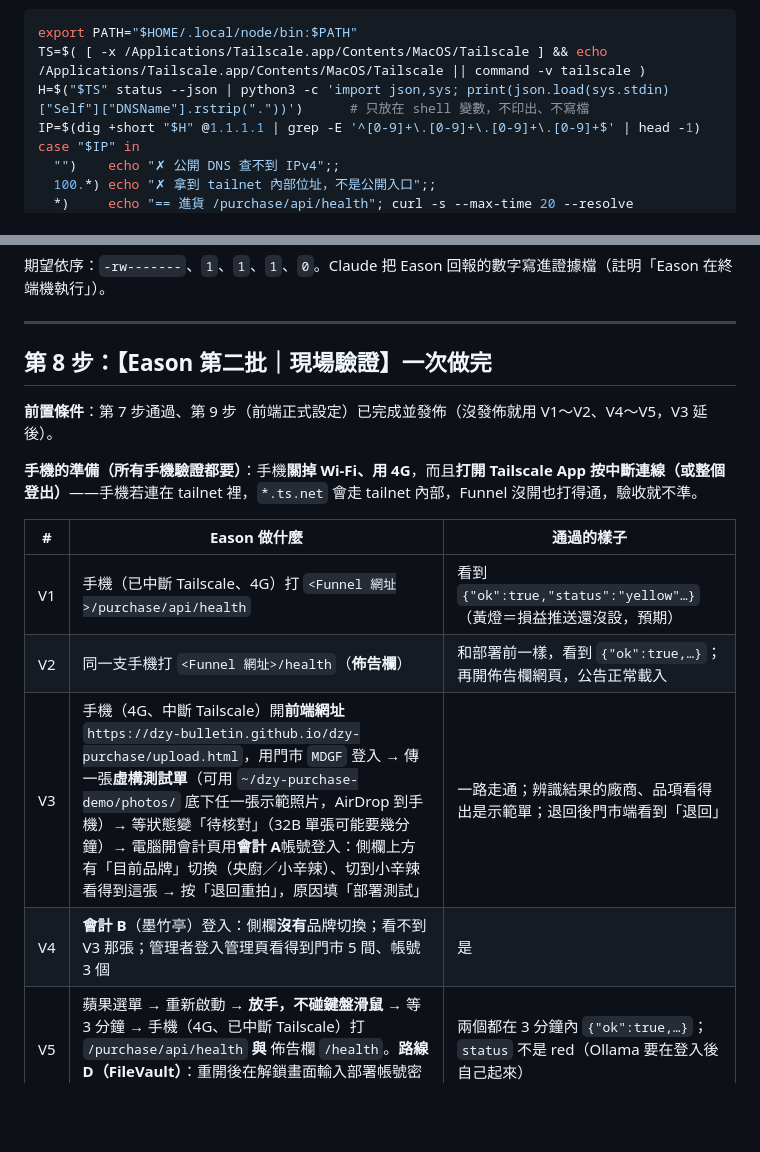
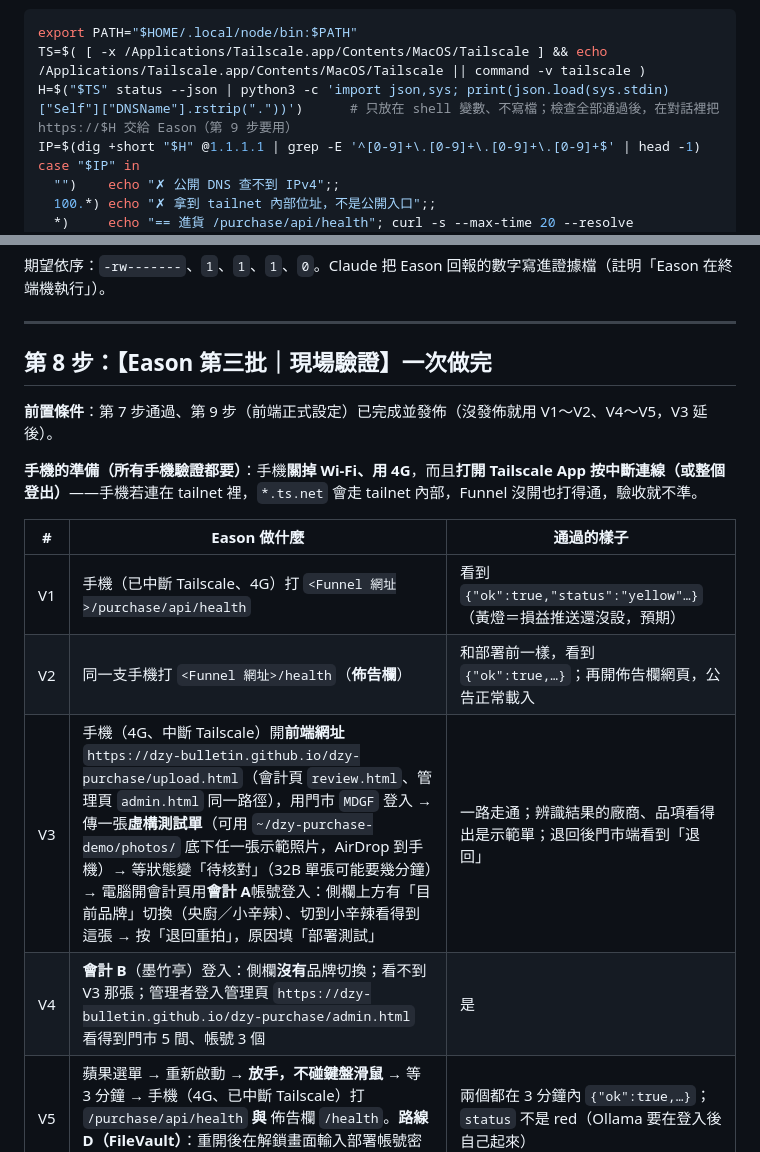
Before and after one commit to dzy-bulletin/dzy-purchase, a Markdown page: DEPLOY.md, 2 parts joined by grey strips. Drawn GitHub-style; blank space fills up the shorter version.

Commit message:
docs(DEPLOY): 審查 ⚪#17 #19 #20——批次編號、前端網址、Funnel 網址交付方式一致
Co-Authored-By: Claude Opus 5.5 <noreply@anthropic.com>

````diff
--- a/DEPLOY.md
+++ b/DEPLOY.md
@@ -401,7 +401,7 @@ tailscale funnel reset; tailscale serve reset 2>/dev/null; tailscale funnel --bg
 ```sh
 export PATH="$HOME/.local/node/bin:$PATH"
 TS=$( [ -x /Applications/Tailscale.app/Contents/MacOS/Tailscale ] && echo /Applications/Tailscale.app/Contents/MacOS/Tailscale || command -v tailscale )
-H=$("$TS" status --json | python3 -c 'import json,sys; print(json.load(sys.stdin)["Self"]["DNSName"].rstrip("."))')      # 只放在 shell 變數，不印出、不寫檔
+H=$("$TS" status --json | python3 -c 'import json,sys; print(json.load(sys.stdin)["Self"]["DNSName"].rstrip("."))')      # 只放在 shell 變數、不寫檔；檢查全部通過後，在對話裡把 https://$H 交給 Eason（第 9 步要用）
 IP=$(dig +short "$H" @1.1.1.1 | grep -E '^[0-9]+\.[0-9]+\.[0-9]+\.[0-9]+$' | head -1)
 case "$IP" in
   "")    echo "✗ 公開 DNS 查不到 IPv4";;
@@ -501,7 +501,7 @@ E="$HOME/dzy-purchase/server/.env"; ls -l "$E" | cut -c1-10; grep -c '^BACKUP_KE
 
 ---
 
-## 第 8 步：【Eason 第二批｜現場驗證】一次做完
+## 第 8 步：【Eason 第三批｜現場驗證】一次做完
 
 **前置條件**：第 7 步通過、第 9 步（前端正式設定）已完成並發佈（沒發佈就用 V1～V2、V4～V5，V3 延後）。
 
@@ -511,8 +511,8 @@ E="$HOME/dzy-purchase/server/.env"; ls -l "$E" | cut -c1-10; grep -c '^BACKUP_KE
 |---|---|---|
 | V1 | 手機（已中斷 Tailscale、4G）打 `<Funnel 網址>/purchase/api/health` | 看到 `{"ok":true,"status":"yellow"…}`（黃燈＝損益推送還沒設，預期） |
 | V2 | 同一支手機打 `<Funnel 網址>/health`（**佈告欄**） | 和部署前一樣，看到 `{"ok":true,…}`；再開佈告欄網頁，公告正常載入 |
-| V3 | 手機（4G、中斷 Tailscale）開**前端網址** `https://dzy-bulletin.github.io/dzy-purchase/upload.html`，用門市 `MDGF` 登入 → 傳一張**虛構測試單**（可用 `~/dzy-purchase-demo/photos/` 底下任一張示範照片，AirDrop 到手機）→ 等狀態變「待核對」（32B 單張可能要幾分鐘）→ 電腦開會計頁用**會計 A**帳號登入：側欄上方有「目前品牌」切換（央廚／小辛辣）、切到小辛辣看得到這張 → 按「退回重拍」，原因填「部署測試」 | 一路走通；辨識結果的廠商、品項看得出是示範單；退回後門市端看到「退回」 |
-| V4 | **會計 B**（墨竹亭）登入：側欄**沒有**品牌切換；看不到 V3 那張；管理者登入管理頁看得到門市 5 間、帳號 3 個 | 是 |
+| V3 | 手機（4G、中斷 Tailscale）開**前端網址** `https://dzy-bulletin.github.io/dzy-purchase/upload.html`（會計頁 `review.html`、管理頁 `admin.html` 同一路徑），用門市 `MDGF` 登入 → 傳一張**虛構測試單**（可用 `~/dzy-purchase-demo/photos/` 底下任一張示範照片，AirDrop 到手機）→ 等狀態變「待核對」（32B 單張可能要幾分鐘）→ 電腦開會計頁用**會計 A**帳號登入：側欄上方有「目前品牌」切換（央廚／小辛辣）、切到小辛辣看得到這張 → 按「退回重拍」，原因填「部署測試」 | 一路走通；辨識結果的廠商、品項看得出是示範單；退回後門市端看到「退回」 |
+| V4 | **會計 B**（墨竹亭）登入：側欄**沒有**品牌切換；看不到 V3 那張；管理者登入管理頁 `https://dzy-bulletin.github.io/dzy-purchase/admin.html` 看得到門市 5 間、帳號 3 個 | 是 |
 | V5 | 蘋果選單 → 重新啟動 → **放手，不碰鍵盤滑鼠** → 等 3 分鐘 → 手機（4G、已中斷 Tailscale）打 `/purchase/api/health` **與** 佈告欄 `/health`。**路線 D（FileVault）**：重開後在解鎖畫面輸入部署帳號密碼，**解鎖後不必做任何事，等 3 分鐘** | 兩個都在 3 分鐘內 `{"ok":true,…}`；`status` 不是 red（Ollama 要在登入後自己起來） |
 
 **任一步 3 分鐘後打不到，照這個順序查**（能進桌面的話在同一個資料夾打 `claude --continue`，說「照 DEPLOY.md 第 8 步的診斷表查」，由 Claude 跑右欄指令）：
````
